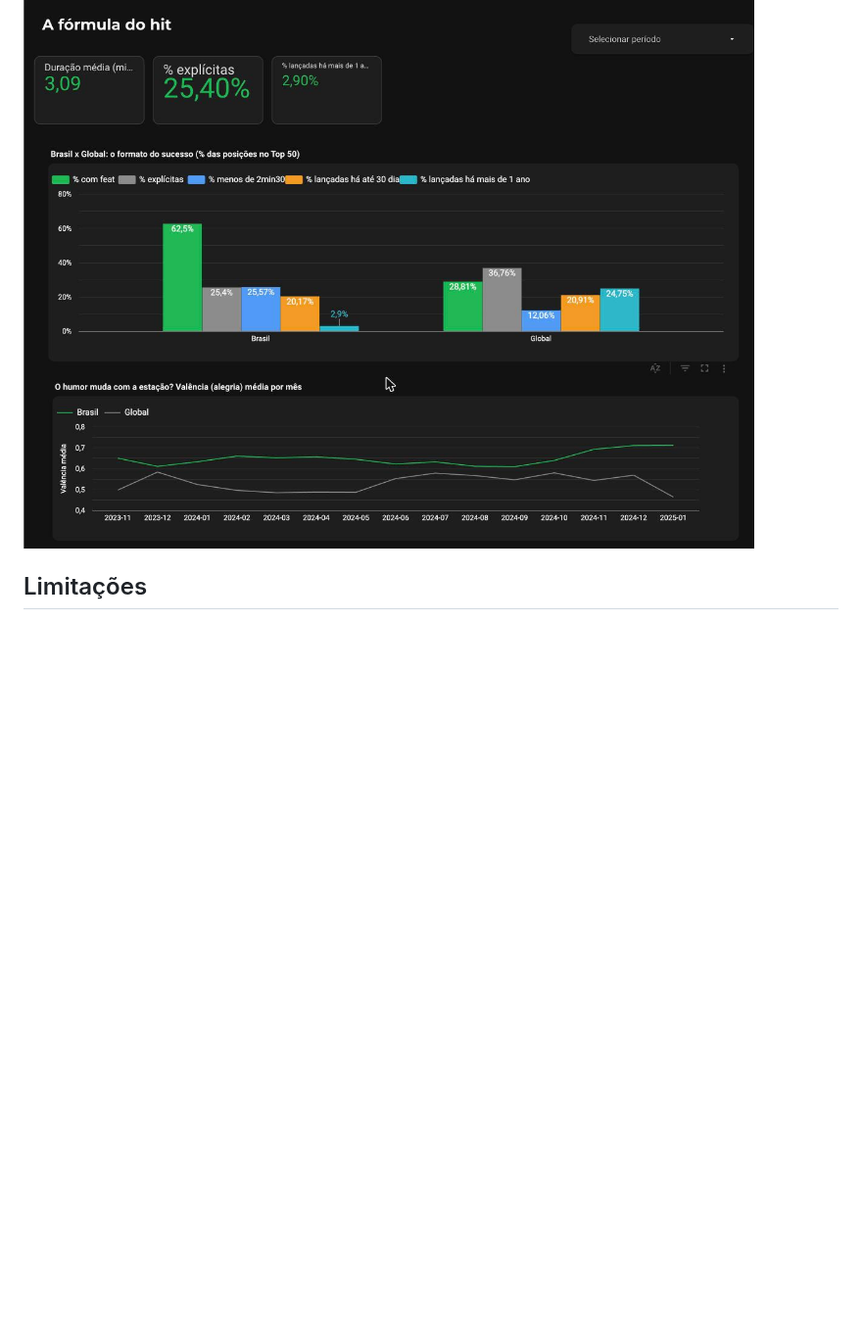
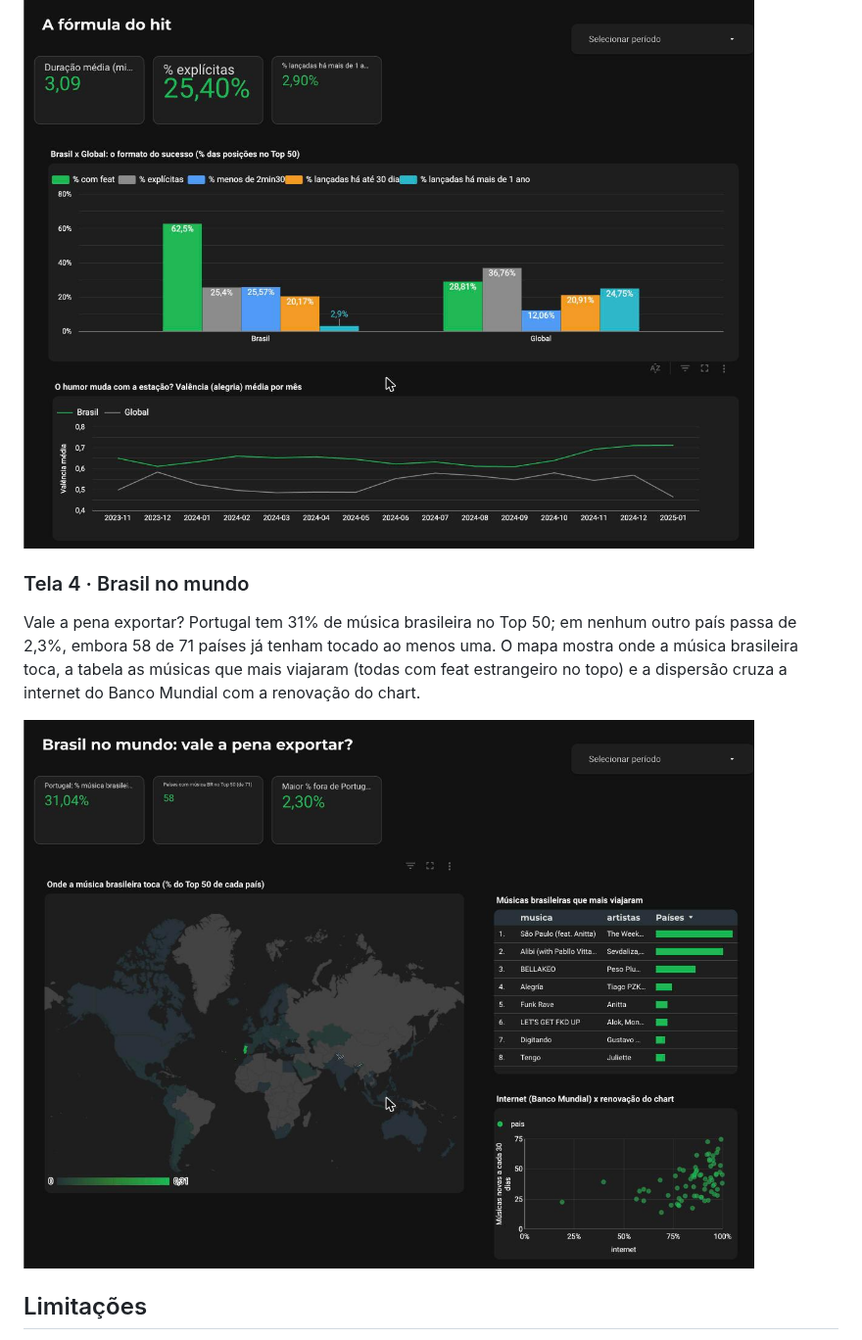
Before and after one commit to PeSzpak/spotify-dashboard-looker, a Markdown page: README.md, the part around the change. Shown at 98% size. GitHub-like rendering; pictures changed too: docs/telas/tela_4_brasil_no_mundo.png (added); blank space fills up the shorter version.

Commit message:
feat: tela 4 do dashboard, Brasil no mundo
Portugal com 31% de música brasileira, 58 países alcançados e no
máximo 2,3% fora de Portugal; mapa por país, músicas que mais
viajaram e a integração com o Banco Mundial (internet x renovação).

```diff
--- a/README.md
+++ b/README.md
@@ -118,6 +118,12 @@ Que tipo de música chega e fica no topo. Duração média, % explícitas e % co
 
 ![A fórmula do hit](docs/telas/tela_3_formula_do_hit.png)
 
+### Tela 4 · Brasil no mundo
+
+Vale a pena exportar? Portugal tem 31% de música brasileira no Top 50; em nenhum outro país passa de 2,3%, embora 58 de 71 países já tenham tocado ao menos uma. O mapa mostra onde a música brasileira toca, a tabela as músicas que mais viajaram (todas com feat estrangeiro no topo) e a dispersão cruza a internet do Banco Mundial com a renovação do chart.
+
+![Brasil no mundo](docs/telas/tela_4_brasil_no_mundo.png)
+
 ## Limitações
 
 - **Top 50, não streams.** A base traz a posição, não o número de reproduções. Os KPIs medem *presença no chart* (dias × posições), não audiência.
```
